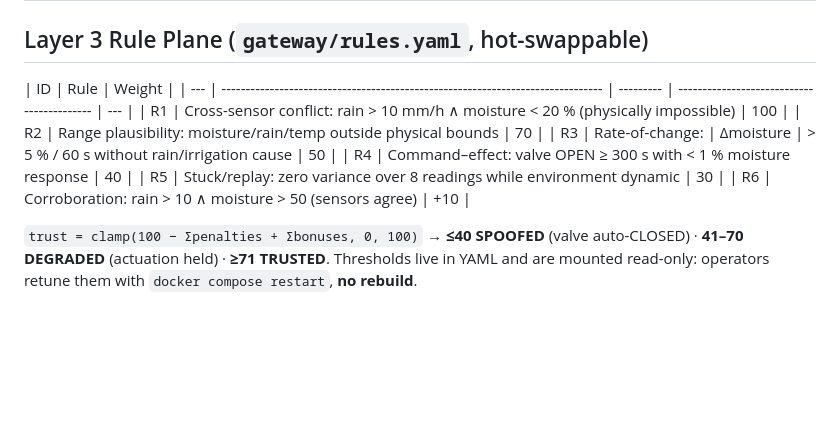
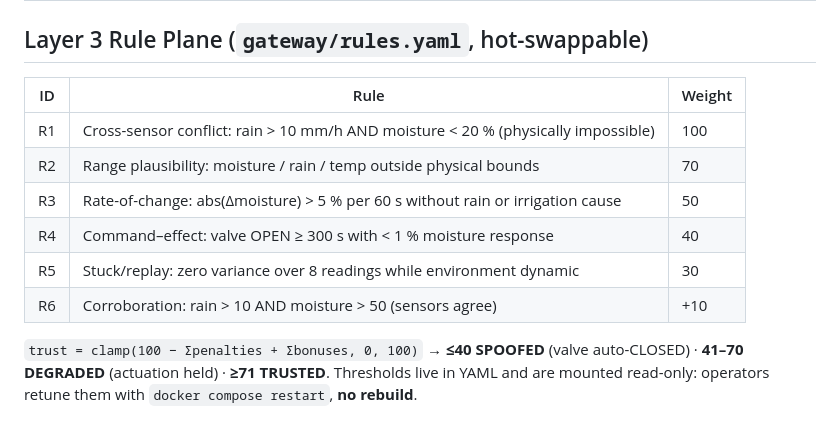
Before and after one commit to jeevanpb609/CROP, a Markdown page: README.md, the part around the change. Rendered like a GitHub page; blank space fills up the shorter version.

Commit message:
Fix Layer 3 rule table: escape/removed pipe chars in R3 cell

```diff
--- a/README.md
+++ b/README.md
@@ -57,14 +57,14 @@ graph TD
 
 ## Layer 3 Rule Plane (`gateway/rules.yaml`, hot-swappable)
 
-| ID  | Rule                                                                            | Weight    |
-| --- | ------------------------------------------------------------------------------- | --------- | ------------------------------------------ | --- |
-| R1  | Cross-sensor conflict: rain > 10 mm/h ∧ moisture < 20 % (physically impossible) | 100       |
-| R2  | Range plausibility: moisture/rain/temp outside physical bounds                  | 70        |
-| R3  | Rate-of-change:                                                                 | Δmoisture | > 5 % / 60 s without rain/irrigation cause | 50  |
-| R4  | Command–effect: valve OPEN ≥ 300 s with < 1 % moisture response                 | 40        |
-| R5  | Stuck/replay: zero variance over 8 readings while environment dynamic           | 30        |
-| R6  | Corroboration: rain > 10 ∧ moisture > 50 (sensors agree)                        | +10       |
+| ID  | Rule                                                                              | Weight |
+| --- | --------------------------------------------------------------------------------- | ------ |
+| R1  | Cross-sensor conflict: rain > 10 mm/h AND moisture < 20 % (physically impossible) | 100    |
+| R2  | Range plausibility: moisture / rain / temp outside physical bounds                | 70     |
+| R3  | Rate-of-change: abs(Δmoisture) > 5 % per 60 s without rain or irrigation cause    | 50     |
+| R4  | Command–effect: valve OPEN ≥ 300 s with < 1 % moisture response                   | 40     |
+| R5  | Stuck/replay: zero variance over 8 readings while environment dynamic             | 30     |
+| R6  | Corroboration: rain > 10 AND moisture > 50 (sensors agree)                        | +10    |
 
 `trust = clamp(100 − Σpenalties + Σbonuses, 0, 100)` → **≤40 SPOOFED** (valve auto-CLOSED) · **41–70 DEGRADED** (actuation held) · **≥71 TRUSTED**.
 Thresholds live in YAML and are mounted read-only: operators retune them with `docker compose restart`, **no rebuild**.
```
